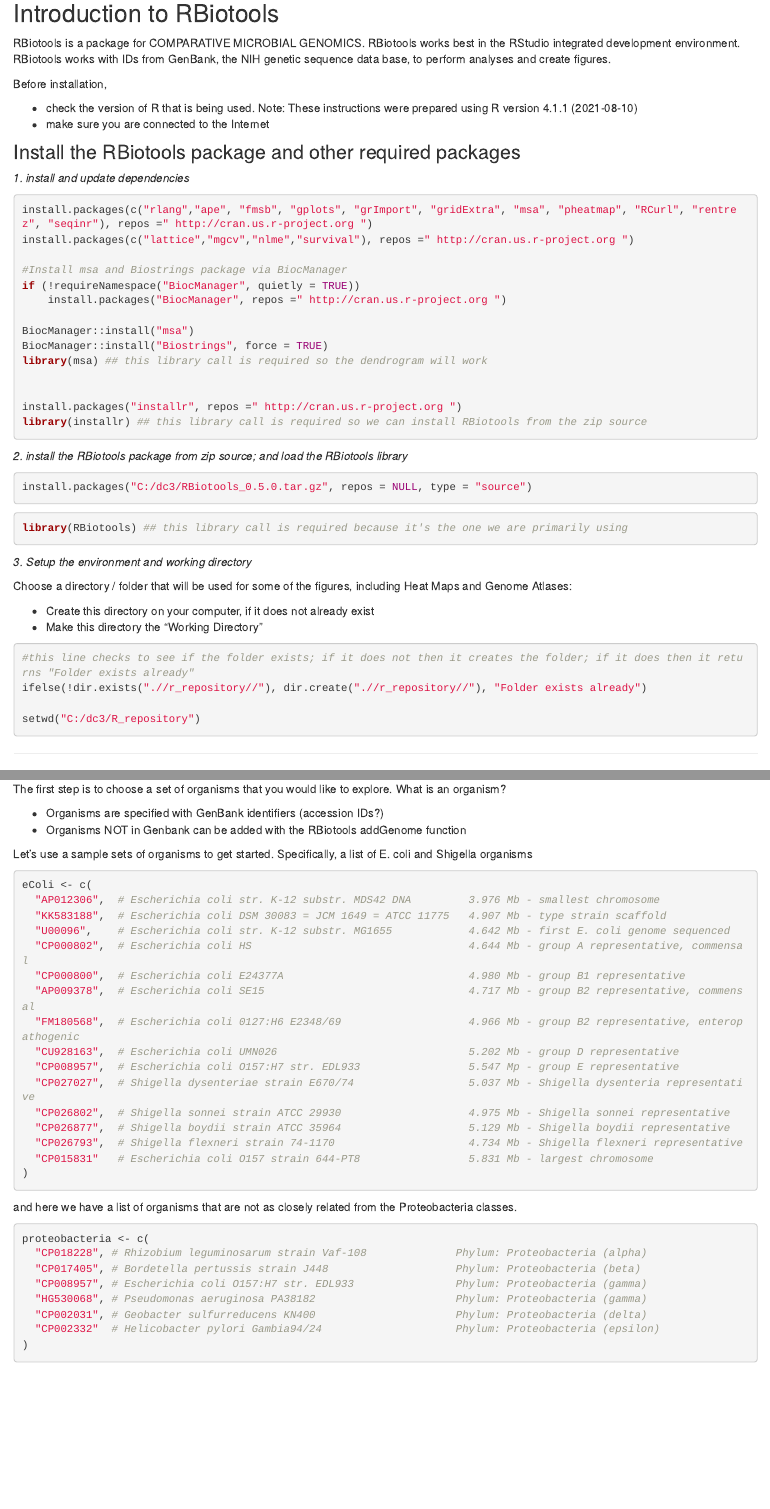
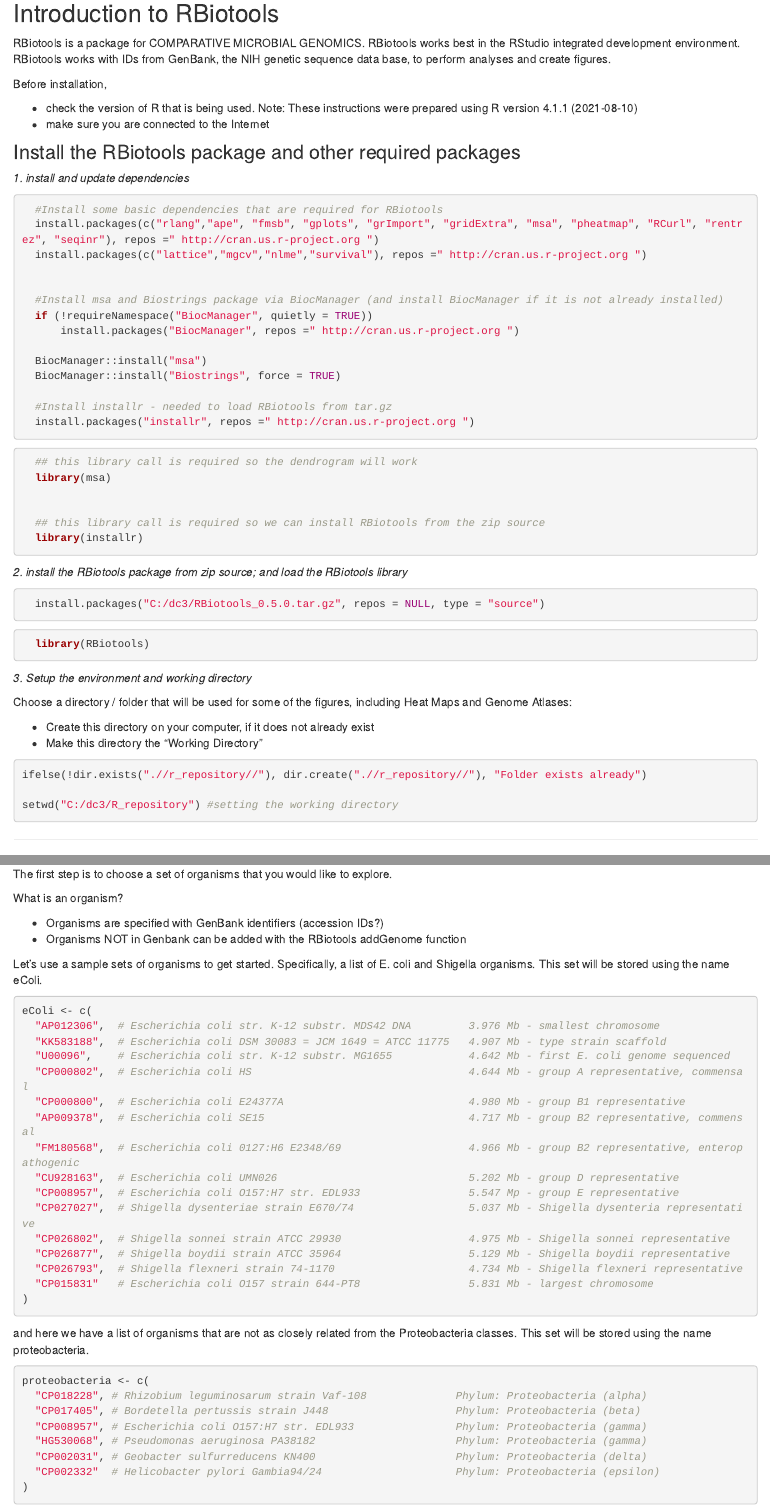
Before and after one commit to hanna-ford/dc3, an R Markdown document (getting-started.Rmd): the page in a window 1100 px wide, from 140 px down, and a second part further down, joined at a grey line. Rendered offline with R 4.5, knitr and Pandoc, with nearby package versions; some code elsewhere in the file could not run offline.

Commit message:
revision to full getting started

````diff
--- a/getting-started.Rmd
+++ b/getting-started.Rmd
@@ -5,7 +5,7 @@
   out_dir <- 'docs';
   rmarkdown::render(input_file,
  encoding=encoding,
- output_file=file.path(dirname(input_file), out_dir, 'index.html'))})
+ output_file=file.path(dirname(input_file), out_dir, 'getting-started.html'))})
 editor_options:
   chunk_output_type: console
 ---
@@ -35,22 +35,34 @@
 
 _1. install and update dependencies_
 
-```{r install.dependencies, eval=FALSE, echo=TRUE}
+```{r install.dependencies, eval=FALSE, echo=TRUE, error=FALSE, warning=FALSE, message=FALSE}
 
-install.packages(c("rlang","ape", "fmsb", "gplots", "grImport", "gridExtra", "msa", "pheatmap", "RCurl", "rentrez", "seqinr"), repos =" http://cran.us.r-project.org ")
-install.packages(c("lattice","mgcv","nlme","survival"), repos =" http://cran.us.r-project.org ")
-
-#Install msa and Biostrings package via BiocManager
-if (!requireNamespace("BiocManager", quietly = TRUE))
-    install.packages("BiocManager", repos =" http://cran.us.r-project.org ")
-
-BiocManager::install("msa")
-BiocManager::install("Biostrings", force = TRUE)
-library(msa) ## this library call is required so the dendrogram will work
+  #Install some basic dependencies that are required for RBiotools
+  install.packages(c("rlang","ape", "fmsb", "gplots", "grImport", "gridExtra", "msa", "pheatmap", "RCurl", "rentrez", "seqinr"), repos =" http://cran.us.r-project.org ")
+  install.packages(c("lattice","mgcv","nlme","survival"), repos =" http://cran.us.r-project.org ")
 
 
-install.packages("installr", repos =" http://cran.us.r-project.org ")
-library(installr) ## this library call is required so we can install RBiotools from the zip source
+  #Install msa and Biostrings package via BiocManager (and install BiocManager if it is not already installed)
+  if (!requireNamespace("BiocManager", quietly = TRUE))
+      install.packages("BiocManager", repos =" http://cran.us.r-project.org ")
+
+  BiocManager::install("msa")
+  BiocManager::install("Biostrings", force = TRUE)
+
+  #Install installr - needed to load RBiotools from tar.gz
+  install.packages("installr", repos =" http://cran.us.r-project.org ")
+
+```
+
+
+```{r load.libraries, eval=TRUE, echo=TRUE, error=FALSE, warning=FALSE, message=FALSE}
+
+  ## this library call is required so the dendrogram will work
+  library(msa)
+
+
+  ## this library call is required so we can install RBiotools from the zip source
+  library(installr)
 
 
 ```
@@ -58,15 +70,15 @@
 
 _2. install the RBiotools package from zip source; and load the RBiotools library_
 
-```{r install.packages, eval=FALSE, echo=TRUE}
+```{r install.packages, eval=FALSE, echo=TRUE, error=FALSE, warning=FALSE, message=FALSE}
 
-install.packages("C:/dc3/RBiotools_0.5.0.tar.gz", repos = NULL, type = "source")
+  install.packages("C:/dc3/RBiotools_0.5.0.tar.gz", repos = NULL, type = "source")
 
 ```
 
-```{r load.RBiotools, eval=TRUE, echo=TRUE}
+```{r load.RBiotools, eval=TRUE, echo=TRUE, error=FALSE, warning=FALSE, message=FALSE}
 
-library(RBiotools) ## this library call is required because it's the one we are primarily using
+  library(RBiotools)
 
 ```
 
@@ -78,12 +90,11 @@
 *   Create this directory on your computer, if it does not already exist
 *   Make this directory the "Working Directory"
 
-```{r working.directory, eval=FALSE, echo=TRUE}
+```{r working.directory, eval=FALSE, echo=TRUE, error=FALSE, warning=FALSE, message=FALSE}
 
-#this line checks to see if the folder exists; if it does not then it creates the folder; if it does then it returns "Folder exists already"
 ifelse(!dir.exists(".//r_repository//"), dir.create(".//r_repository//"), "Folder exists already")
 
-setwd("C:/dc3/R_repository")
+setwd("C:/dc3/R_repository") #setting the working directory
 
 ```
 
@@ -92,14 +103,15 @@
 ### Introduction to RBiotools
 
 The first step is to choose a set of organisms that you would like to explore.
+
 What is an organism?
 
 *   Organisms are specified with GenBank identifiers (accession IDs?)
 *   Organisms NOT in Genbank can be added with the RBiotools addGenome function
 
-Let's use a sample sets of organisms to get started. Specifically, a list of E. coli and Shigella organisms
+Let's use a sample sets of organisms to get started. Specifically, a list of E. coli and Shigella organisms. This set will be stored using the name `r paste("eColi")`.
 
-```{r e.coli.set, eval = TRUE, echo = TRUE}
+```{r e.coli.set, eval = TRUE, echo = TRUE, echo=TRUE, error=FALSE, warning=FALSE, message=FALSE}
 eColi <- c(
   "AP012306",  # Escherichia coli str. K-12 substr. MDS42 DNA         3.976 Mb - smallest chromosome
   "KK583188",  # Escherichia coli DSM 30083 = JCM 1649 = ATCC 11775   4.907 Mb - type strain scaffold
@@ -118,9 +130,9 @@
 )
 ```
 
-and here we have a list of organisms that are not as closely related from the Proteobacteria classes.
+and here we have a list of organisms that are not as closely related from the Proteobacteria classes. This set will be stored using the name `r paste("proteobacteria")`.
 
-```{r pbac.set, eval = TRUE, echo = TRUE}
+```{r pbac.set, eval = TRUE, echo = TRUE, echo=TRUE, error=FALSE, warning=FALSE, message=FALSE}
 proteobacteria <- c(
   "CP018228", # Rhizobium leguminosarum strain Vaf-108              Phylum: Proteobacteria (alpha)
   "CP017405", # Bordetella pertussis strain J448                    Phylum: Proteobacteria (beta)
````
Also changed, not shown: BlastMatrix.svg (added), HeatMapCodon.png (added), R_repository/BlastMatrix.png (added), getting-started.Rmd (48 more changed lines), 6 other files.
